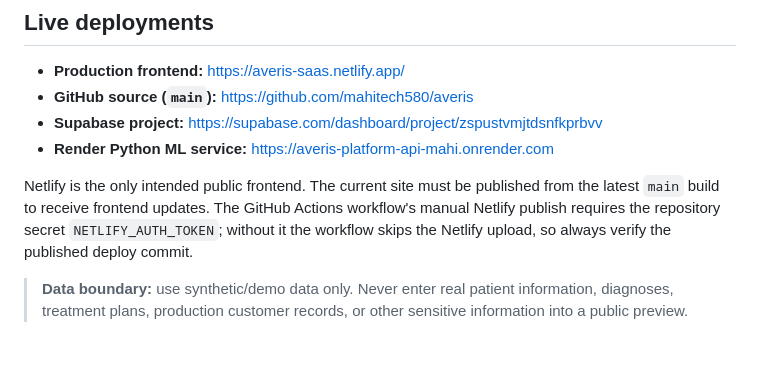
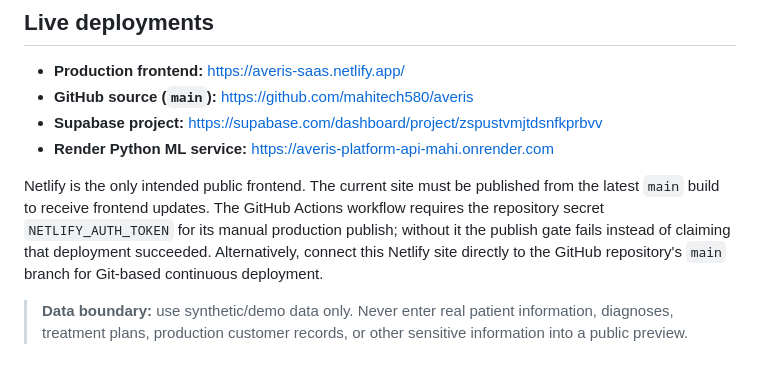
Before and after one commit to mahitech580/averis, a Markdown page: README.md, the part around the change. GitHub-like rendering.

Commit message:
Document the required Netlify production deployment connection

```diff
--- a/README.md
+++ b/README.md
@@ -9,7 +9,7 @@ AVERIS is a multi-tenant **healthcare operations coordination demo** with a resp
 - **Supabase project:** https://supabase.com/dashboard/project/zspustvmjtdsnfkprbvv
 - **Render Python ML service:** https://averis-platform-api-mahi.onrender.com
 
-Netlify is the only intended public frontend. The current site must be published from the latest `main` build to receive frontend updates. The GitHub Actions workflow's manual Netlify publish requires the repository secret `NETLIFY_AUTH_TOKEN`; without it the workflow skips the Netlify upload, so always verify the published deploy commit.
+Netlify is the only intended public frontend. The current site must be published from the latest `main` build to receive frontend updates. The GitHub Actions workflow requires the repository secret `NETLIFY_AUTH_TOKEN` for its manual production publish; without it the publish gate fails instead of claiming that deployment succeeded. Alternatively, connect this Netlify site directly to the GitHub repository's `main` branch for Git-based continuous deployment.
 
 > **Data boundary:** use synthetic/demo data only. Never enter real patient information, diagnoses, treatment plans, production customer records, or other sensitive information into a public preview.
 
```
